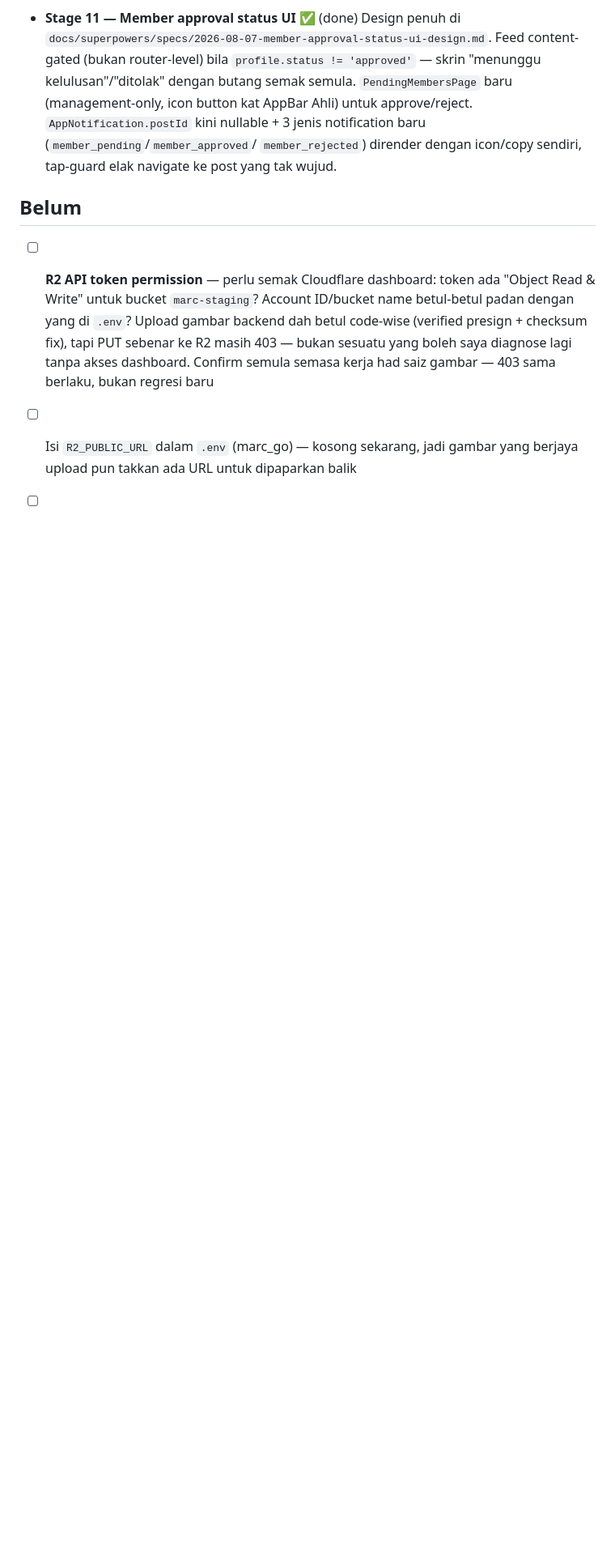
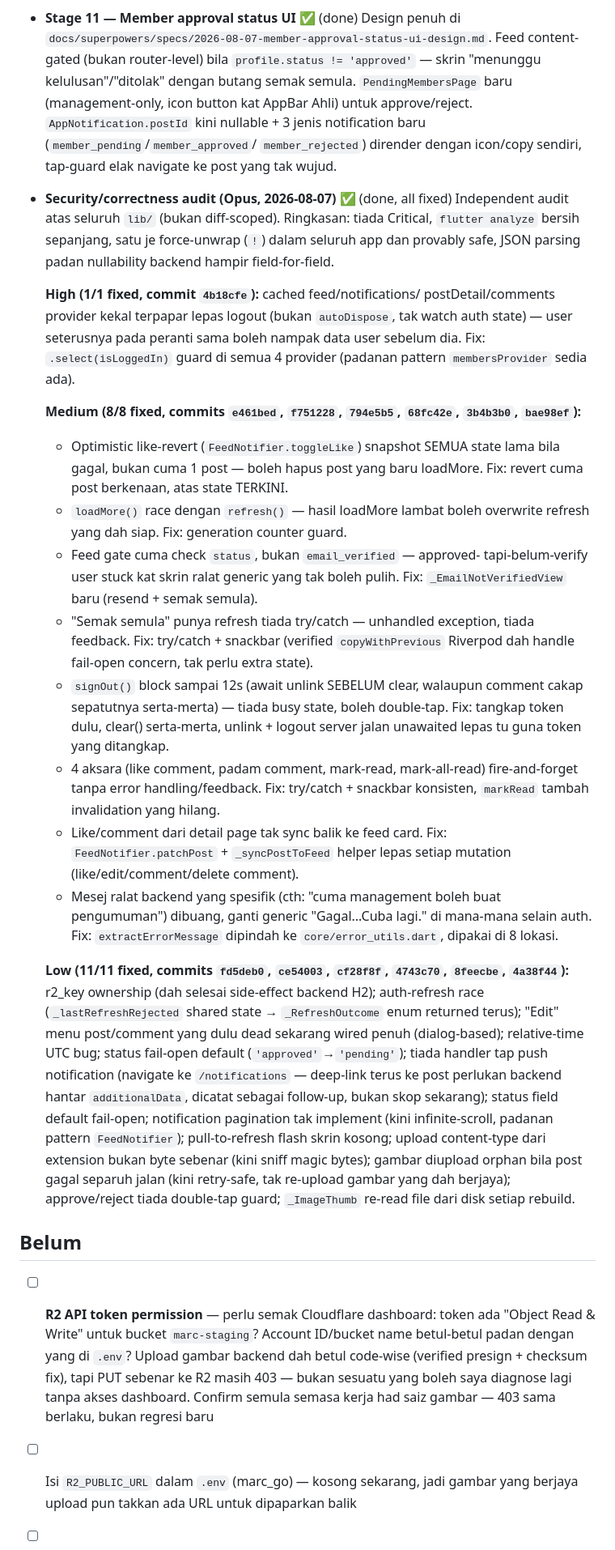
Before and after one commit to hafizbahtiar/marc-flutter, a Markdown page: TODO.md, the part around the change. Shown at 81% size. Drawn GitHub-style; blank space fills up the shorter version.

Commit message:
Document frontend security/correctness audit: all 20 findings fixed
Independent Opus audit of the full lib/ tree found no Critical issues.
1 High, 8 Medium, 11 Low findings all fixed and independently reviewed,
each through at least one fix->review cycle. Three fix rounds caught
real regressions the initial pass introduced (M8's PostCard exclusion
reasoning was sound but caught in review; L18's index desync on image
removal; L17's incomplete PNG signature check) — none shipped unfixed.

Co-Authored-By: Claude Sonnet 5 <noreply@anthropic.com>

```diff
--- a/TODO.md
+++ b/TODO.md
@@ -66,6 +66,63 @@ Flutter sahaja.
   `member_rejected`) dirender dengan icon/copy sendiri, tap-guard elak
   navigate ke post yang tak wujud.
 
+- **Security/correctness audit (Opus, 2026-08-07)** ✅ (done, all fixed)
+  Independent audit atas seluruh `lib/` (bukan diff-scoped). Ringkasan:
+  tiada Critical, `flutter analyze` bersih sepanjang, satu je force-unwrap
+  (`!`) dalam seluruh app dan provably safe, JSON parsing padan
+  nullability backend hampir field-for-field.
+
+  **High (1/1 fixed, commit `4b18cfe`):** cached feed/notifications/
+  postDetail/comments provider kekal terpapar lepas logout (bukan
+  `autoDispose`, tak watch auth state) — user seterusnya pada peranti
+  sama boleh nampak data user sebelum dia. Fix: `.select(isLoggedIn)`
+  guard di semua 4 provider (padanan pattern `membersProvider` sedia ada).
+
+  **Medium (8/8 fixed, commits `e461bed`, `f751228`, `794e5b5`,
+  `68fc42e`, `3b4b3b0`, `bae98ef`):**
+  - Optimistic like-revert (`FeedNotifier.toggleLike`) snapshot SEMUA
+    state lama bila gagal, bukan cuma 1 post — boleh hapus post yang
+    baru loadMore. Fix: revert cuma post berkenaan, atas state TERKINI.
+  - `loadMore()` race dengan `refresh()` — hasil loadMore lambat boleh
+    overwrite refresh yang dah siap. Fix: generation counter guard.
+  - Feed gate cuma check `status`, bukan `email_verified` — approved-
+    tapi-belum-verify user stuck kat skrin ralat generic yang tak boleh
+    pulih. Fix: `_EmailNotVerifiedView` baru (resend + semak semula).
+  - "Semak semula" punya refresh tiada try/catch — unhandled exception,
+    tiada feedback. Fix: try/catch + snackbar (verified `copyWithPrevious`
+    Riverpod dah handle fail-open concern, tak perlu extra state).
+  - `signOut()` block sampai 12s (await unlink SEBELUM clear, walaupun
+    comment cakap sepatutnya serta-merta) — tiada busy state, boleh
+    double-tap. Fix: tangkap token dulu, clear() serta-merta, unlink +
+    logout server jalan unawaited lepas tu guna token yang ditangkap.
+  - 4 aksara (like comment, padam comment, mark-read, mark-all-read)
+    fire-and-forget tanpa error handling/feedback. Fix: try/catch +
+    snackbar konsisten, `markRead` tambah invalidation yang hilang.
+  - Like/comment dari detail page tak sync balik ke feed card. Fix:
+    `FeedNotifier.patchPost` + `_syncPostToFeed` helper lepas setiap
+    mutation (like/edit/comment/delete comment).
+  - Mesej ralat backend yang spesifik (cth: "cuma management boleh buat
+    pengumuman") dibuang, ganti generic "Gagal...Cuba lagi." di mana-mana
+    selain auth. Fix: `extractErrorMessage` dipindah ke `core/error_utils.dart`,
+    dipakai di 8 lokasi.
+
+  **Low (11/11 fixed, commits `fd5deb0`, `ce54003`, `cf28f8f`, `4743c70`,
+  `8feecbe`, `4a38f44`):** r2_key ownership (dah selesai side-effect
+  backend H2); auth-refresh race (`_lastRefreshRejected` shared state →
+  `_RefreshOutcome` enum returned terus); "Edit" menu post/comment yang
+  dulu dead sekarang wired penuh (dialog-based); relative-time UTC bug;
+  status fail-open default (`'approved'`→`'pending'`); tiada handler tap
+  push notification (navigate ke `/notifications` — deep-link terus ke
+  post perlukan backend hantar `additionalData`, dicatat sebagai
+  follow-up, bukan skop sekarang); status field default fail-open;
+  notification pagination tak implement (kini infinite-scroll, padanan
+  pattern `FeedNotifier`); pull-to-refresh flash skrin kosong; upload
+  content-type dari extension bukan byte sebenar (kini sniff magic
+  bytes); gambar diupload orphan bila post gagal separuh jalan (kini
+  retry-safe, tak re-upload gambar yang dah berjaya); approve/reject
+  tiada double-tap guard; `_ImageThumb` re-read file dari disk setiap
+  rebuild.
+
 ## Belum
 
 - [ ] **R2 API token permission** — perlu semak Cloudflare dashboard: token
```
